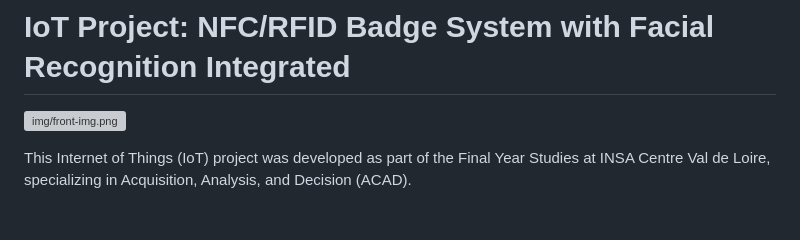
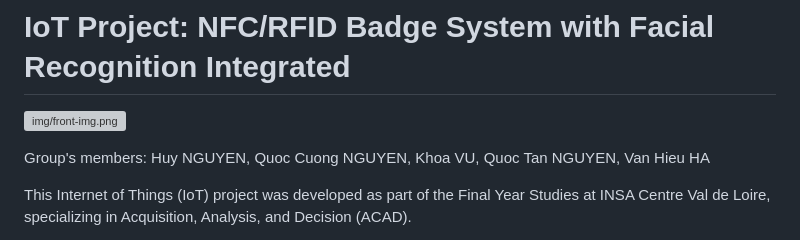
Before and after one commit to nhathuy25/iot-badge-system, a Markdown page: README.md, the part around the change. Drawn GitHub-style; blank space fills up the shorter version; grey boxes are pictures that could not be loaded.

```diff
--- a/README.md
+++ b/README.md
@@ -1,6 +1,8 @@
 # IoT Project: NFC/RFID Badge System with Facial Recognition Integrated
 
 ![img/front-img.png](img/front-img.png)
+
+Group's members: Huy NGUYEN, Quoc Cuong NGUYEN, Khoa VU, Quoc Tan NGUYEN, Van Hieu HA
 
 This Internet of Things (IoT) project was developed as part of the Final Year Studies at INSA Centre Val de Loire, specializing in Acquisition, Analysis, and Decision (ACAD).
 
```
